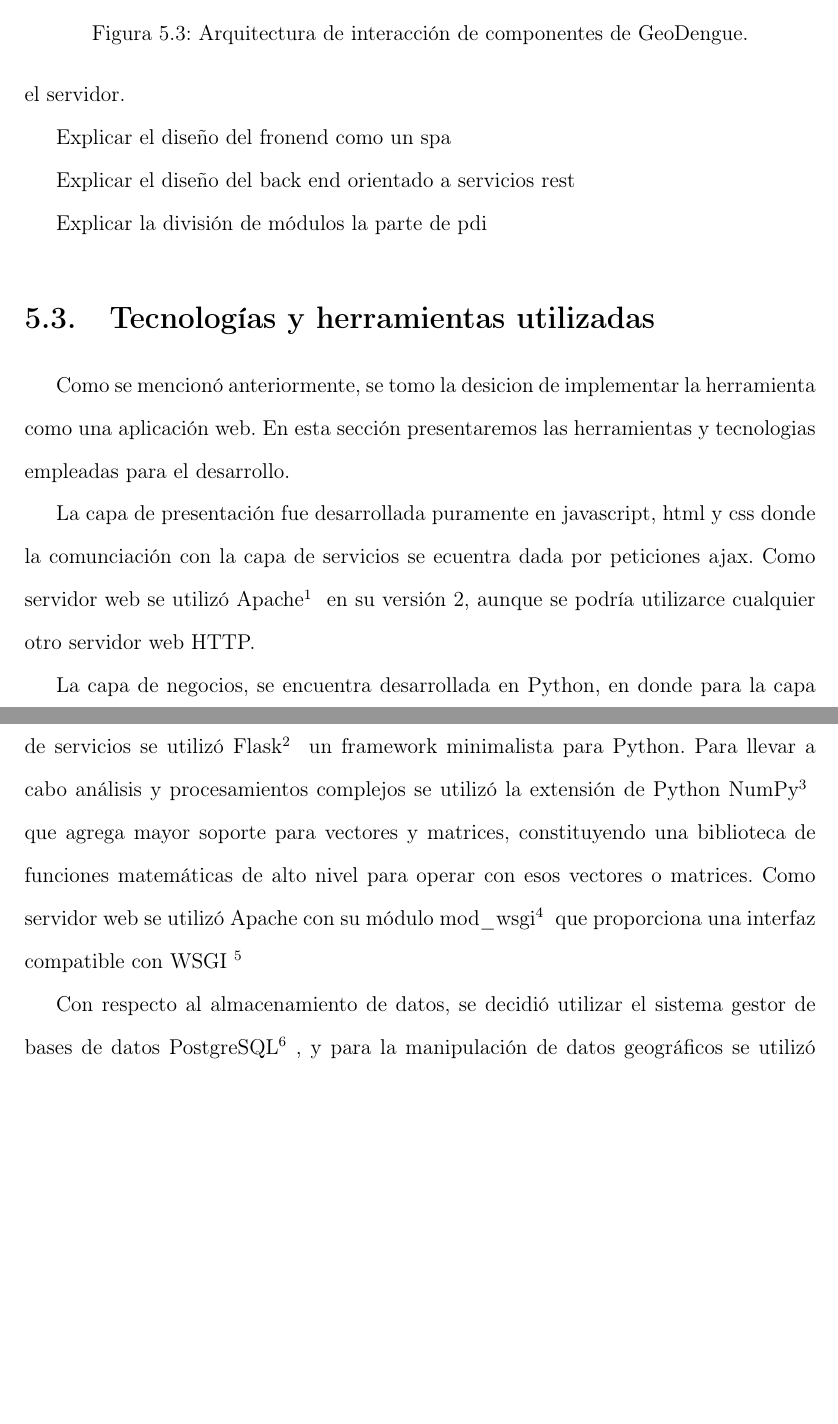
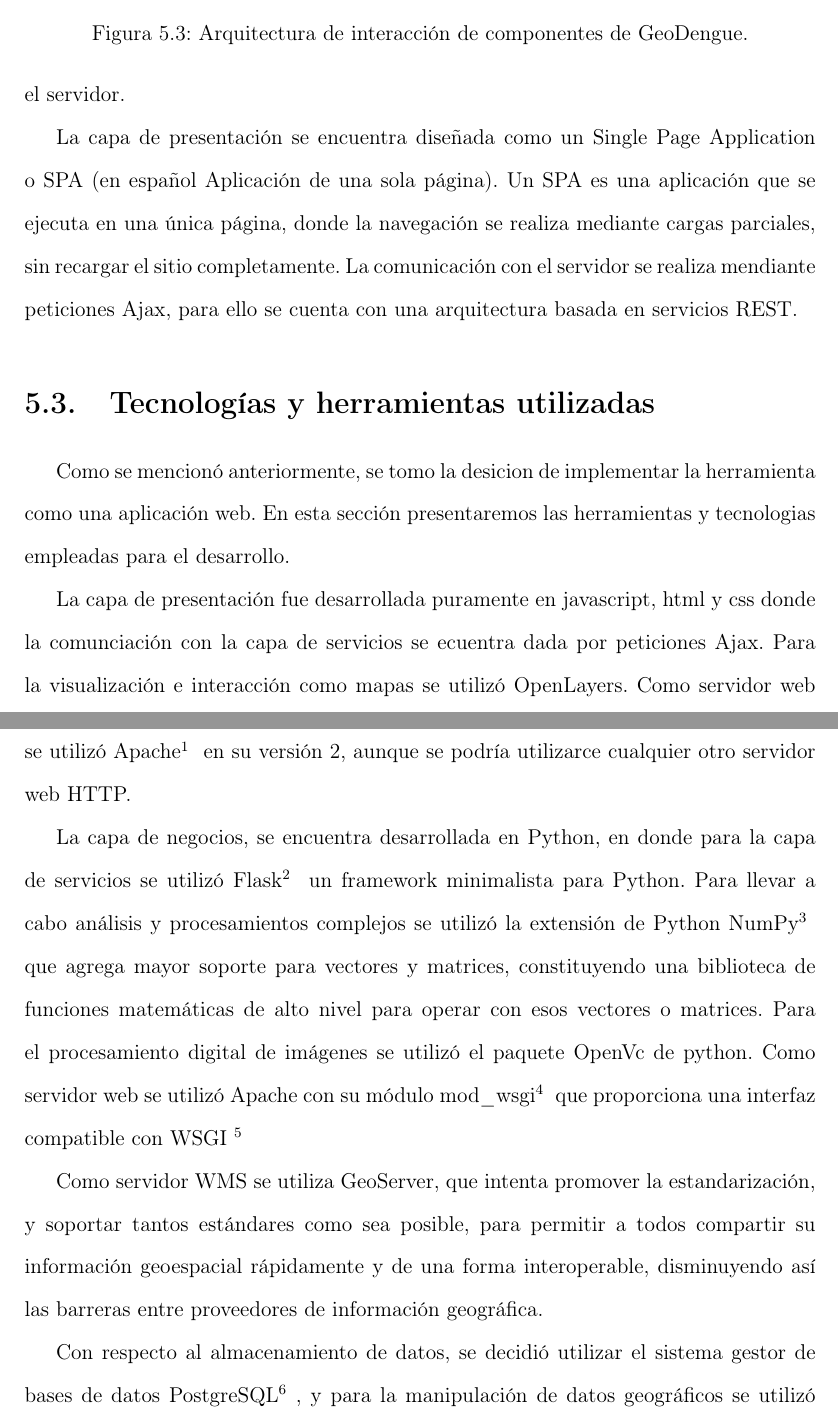
Before and after one commit to ggonzar/geodengue-doc, a LaTeX thesis (tesis.tex, which reads capitulo-5/disenho-arquitectura.tex, capitulo-5/tecnologias-herramientas.tex): two parts of pages 65 and 66 of 95, joined at a grey line, cut so that both start at the same text, the shorter picture padded with empty space. Compiled offline with pdfLaTeX.

Commit message:
Se mejora el texto explicativo de la sección

```diff
--- a/capitulo-5/disenho-arquitectura.tex
+++ b/capitulo-5/disenho-arquitectura.tex
@@ -21,9 +20,8 @@ aplicaciones de bajo consumo, debido a que la mayor parte de la aplicación no s
 nuestro ordenador, y muchas de las tareas de procesamiento que realiza el software no consumen
 recursos nuestros porque se realizan en el servidor.
 
-
-Explicar el diseño del fronend como un spa
-
-Explicar el diseño del back end orientado a servicios rest
-
-Explicar la división de módulos la parte de pdi
+La capa de presentación se encuentra diseñada como un Single Page Application o SPA (en español
+Aplicación de una sola página). Un SPA es una aplicación que se ejecuta en una única página, donde
+la navegación se realiza mediante cargas parciales, sin recargar el sitio completamente. La
+comunicación con el servidor se realiza mendiante peticiones Ajax, para ello se cuenta con una
+arquitectura basada en servicios REST.
--- a/capitulo-5/tecnologias-herramientas.tex
+++ b/capitulo-5/tecnologias-herramientas.tex
@@ -4,7 +4,8 @@ aplicación web. En esta sección presentaremos las herramientas y tecnologias e
 desarrollo.
 
 La capa de presentación fue desarrollada puramente en javascript, html y css donde la comunciación
-con la capa de servicios se ecuentra dada por peticiones ajax. Como servidor web se utilizó
+con la capa de servicios se ecuentra dada por peticiones Ajax. Para la visualización e interacción
+como mapas se utilizó OpenLayers. Como servidor web se utilizó
 Apache\footnote{https://httpd.apache.org/} en su versión 2, aunque se podría utilizarce cualquier
 otro servidor web HTTP.
 
@@ -13,11 +14,17 @@ utilizó Flask\footnote{http://flask.pocoo.org/} un framework minimalista para P
 a cabo análisis y procesamientos complejos se utilizó la extensión de Python
 NumPy\footnote{http://www.numpy.org/} que agrega mayor soporte para vectores y matrices,
 constituyendo una biblioteca de funciones matemáticas de alto nivel para operar con esos vectores
-o matrices. Como servidor web se utilizó Apache con su módulo
+o matrices. Para el procesamiento digital de imágenes se utilizó el paquete OpenVc de python. Como
+servidor web se utilizó Apache con su módulo
 mod\_wsgi\footnote{http://www.modwsgi.org/} que proporciona una interfaz compatible con
 WSGI \footnote{WSGI es una especificación para una interfaz simple y universal entre los
 servidores web y aplicaciones web o frameworks para el lenguaje programación Python.}
 
+Como servidor WMS se utiliza GeoServer, que intenta promover la estandarización, y soportar tantos
+estándares como sea posible, para permitir a todos compartir su información geoespacial
+rápidamente y de una forma interoperable, disminuyendo así las barreras entre proveedores de
+información geográfica.
+
 Con respecto al almacenamiento de datos, se decidió utilizar el sistema gestor de bases de datos
 PostgreSQL\footnote{http://www.postgresql.org/}, y para la manipulación de datos geográficos se utilizó PostGIS\footnote{http://postgis.net/} que es módulo que añade soporte de objetos
 geográficos a PostgreSQL.
```
Also changed, not shown: capitulo-5/disenho-arquitectura.tex (15 more changed lines), capitulo-5/tecnologias-herramientas.tex (5 more changed lines).
